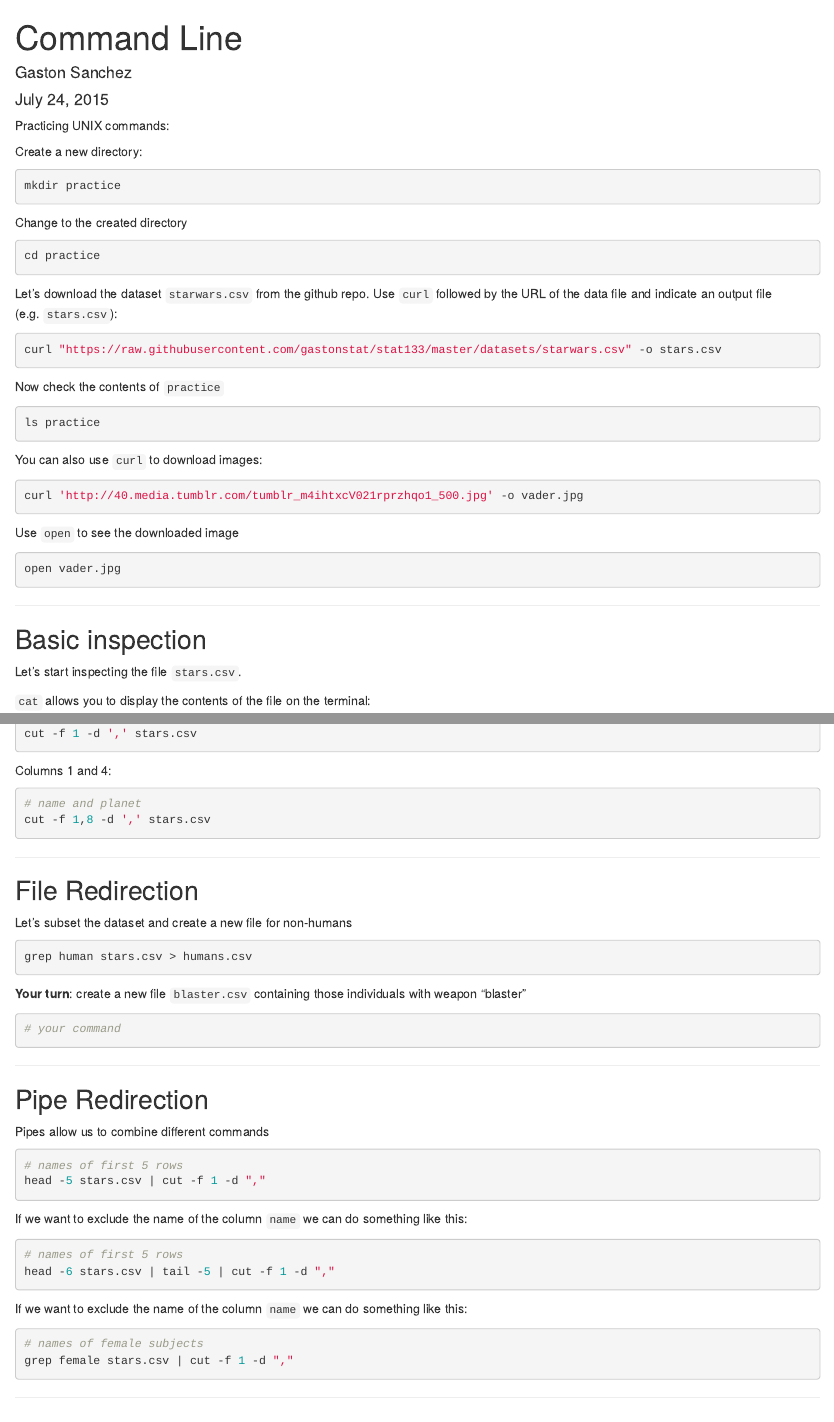
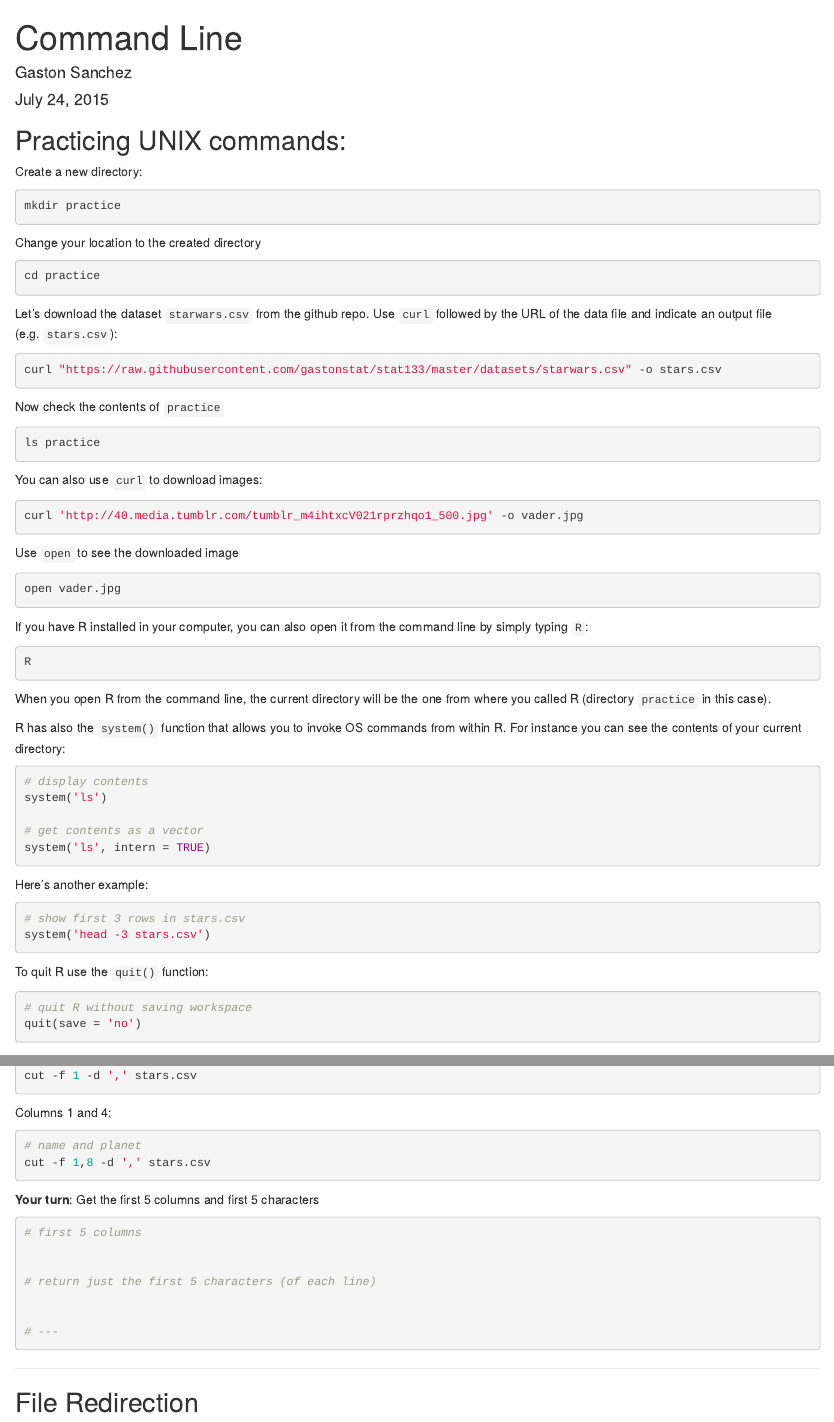
Before and after one commit to gastonstat/relic-stat133, an R Markdown document (unix-commands.Rmd): the page in a window 1100 px wide, from its top, and a second part further down, joined at a grey line. Rendered offline with R 4.5, knitr and Pandoc, with nearby package versions.

Commit message:
invoking R unix commands

````diff
--- a/unix-commands.Rmd
+++ b/unix-commands.Rmd
@@ -5,14 +5,14 @@ date: "July 24, 2015"
 output: html_document
 ---
 
-Practicing UNIX commands:
+## Practicing UNIX commands:
 
 Create a new directory:
 ```{r eval=FALSE}
 mkdir practice
 ```
 
-Change to the created directory
+Change your location to the created directory
 ```{r eval=FALSE}
 cd practice
 ```
@@ -37,6 +37,33 @@ Use `open` to see the downloaded image
 open vader.jpg
 ```
 
+If you have R installed in your computer, you can also open it from the command line by simply typing `R`:
+```{r eval=FALSE}
+R
+```
+When you open R from the command line, the current directory will be the one from where you called R (directory `practice` in this case).
+
+R has also the `system()` function that allows you to invoke OS commands from within R. For instance you can see the contents of your current directory:
+```{r eval=FALSE}
+# display contents
+system('ls')
+
+# get contents as a vector
+system('ls', intern = TRUE)
+```
+
+Here's another example:
+```{r eval=FALSE}
+# show first 3 rows in stars.csv
+system('head -3 stars.csv')
+```
+
+To quit R use the `quit()` function:
+```{r eval=FALSE}
+# quit R without saving workspace
+quit(save = 'no')
+```
+
 -----
 
 ## Basic inspection
@@ -117,6 +147,17 @@ Columns 1 and 4:
 cut -f 1,8 -d ',' stars.csv
 ```
 
+__Your turn__: Get the first 5 columns and first 5 characters
+```{r, eval=FALSE}
+# first 5 columns
+
+
+# return just the first 5 characters (of each line)
+
+
+# ---
+```
+
 -----
 
 ## File Redirection
````
Also changed, not shown: unix-commands.Rmd (16 more changed lines).
